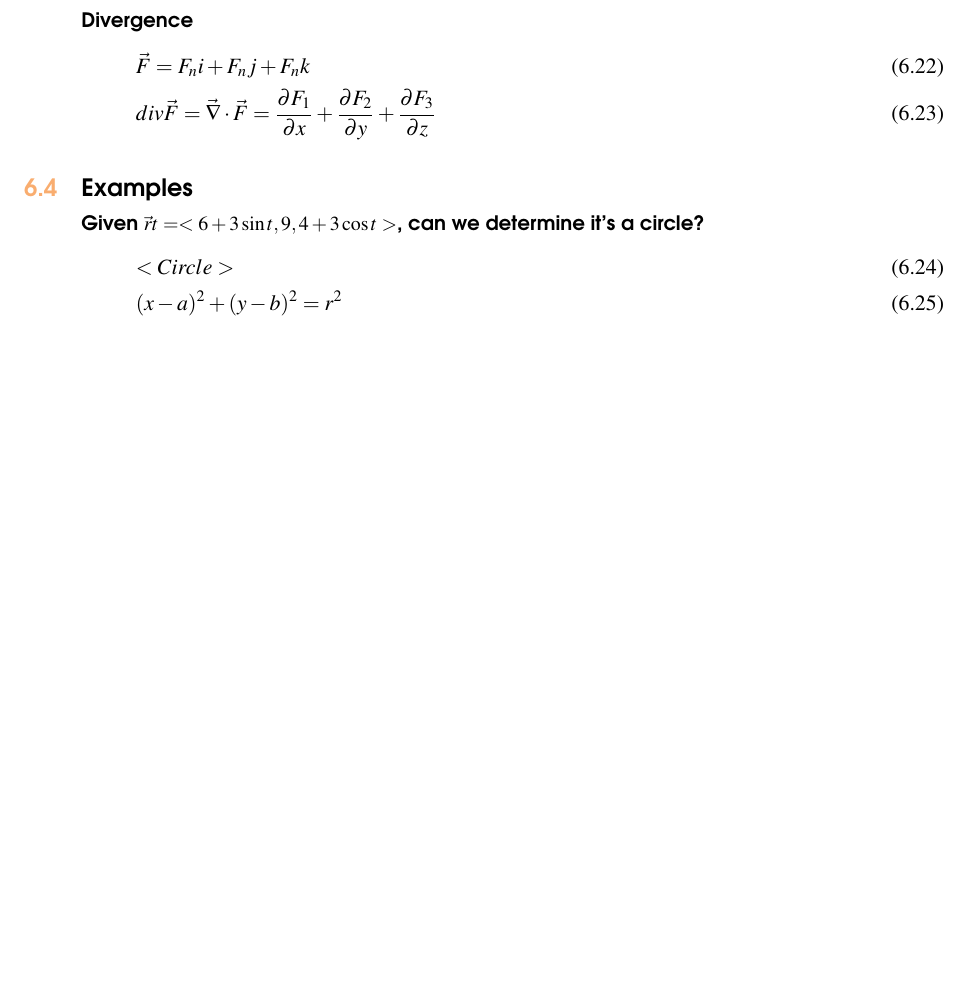
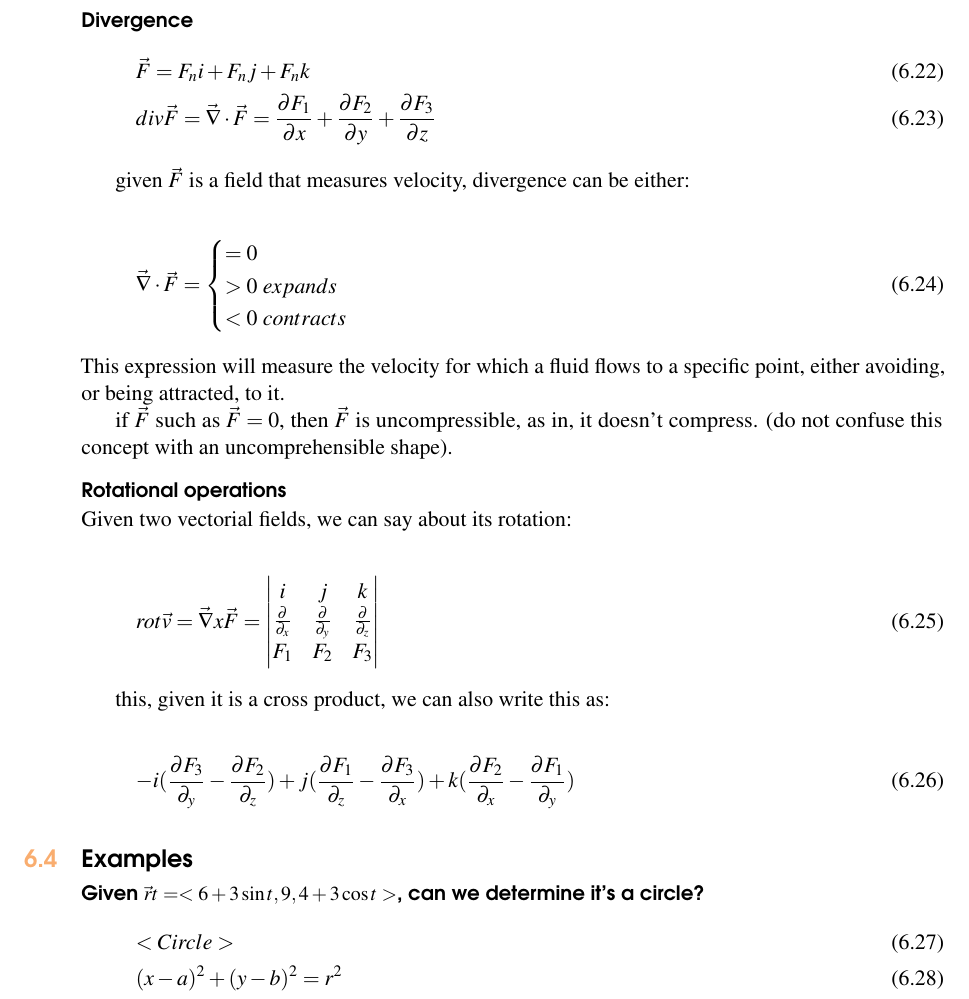
Before and after one commit to XaurDesu/vectorial_calculus, a LaTeX book (notes/main.tex): part of page 55 of 57, cut so that both start at the same text, the shorter picture padded with empty space. Compiled offline with pdfLaTeX.

Commit message:
add rotational

```diff
--- a/notes/main.tex
+++ b/notes/main.tex
@@ -2176,12 +2176,43 @@ We can say this is, of course, a gradient, and for gradients we can say:
 Much like this gradient allows us to operate fields, there exists two other operators: divergence and
 rotation.
 
-\subsubsection*{Divergence}
+\subsubsection{Divergence}
 \begin{gather}
     \vec{F} = F_n i + F_n j + F_n k\\
     div \vec{F} = \vec{\nabla} \cdot \vec{F} = \frac{\partial F_1}{\partial x} + \frac{\partial F_2}{\partial y} + \frac{\partial F_3}{\partial z}
 \end{gather}
 
+given $\vec{F}$ is a field that measures velocity, divergence can be either:
+
+\begin{gather}
+    \vec{\nabla} \cdot \vec{F} = \begin{cases}
+        = 0 \\
+        > 0 \ expands\\
+        < 0 \ contracts \\
+    \end{cases}
+\end{gather}
+This expression will measure the velocity for which a fluid flows to a specific point, either avoiding, or being attracted, to it.
+
+if $\vec{F}$ such as $\vec{F} = 0$, then $\vec{F}$ is uncompressible, as in, it doesn't compress. (do not confuse this concept with an uncomprehensible shape).
+
+\subsubsection{Rotational operations }
+
+Given two vectorial fields, we can say about its rotation:
+
+\begin{gather}
+    rot \vec{v} = \vec{\nabla} x \vec{F} = \begin{vmatrix}
+        i & j & k \\
+        \frac{\partial}{\partial_x} & \frac{\partial}{\partial_y} & \frac{\partial}{\partial_z} \\
+        F_1 & F_2 & F_3
+    \end{vmatrix}
+\end{gather}
+
+this, given it is a cross product, we can also write this as:
+
+
+\begin{equation}
+    -i (\frac{\partial F_3}{\partial_y}-\frac{\partial F_2}{\partial_z}) + j(\frac{\partial F_1}{\partial_z} - \frac{\partial F_3}{\partial_x}) + k (\frac{\partial F_2}{\partial_x} - \frac{\partial F_1}{\partial_y})
+\end{equation}
 \section{Examples}
 
 \paragraph{Given $\vec{r}t = <6+3\sin t, 9, 4+3\cos t>$, can we determine it's a circle?}
```
Also changed, not shown: notes/main.pdf, 1 other file.
